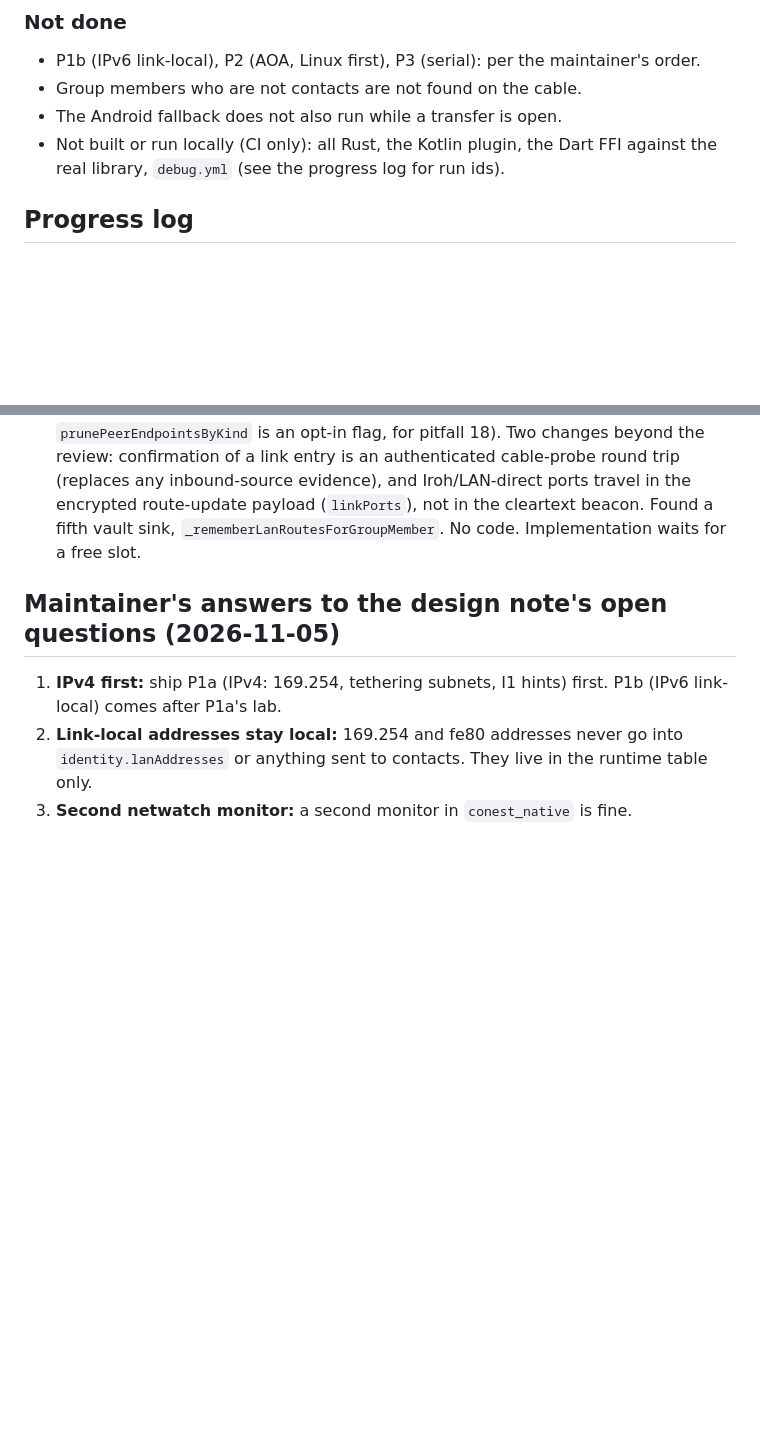
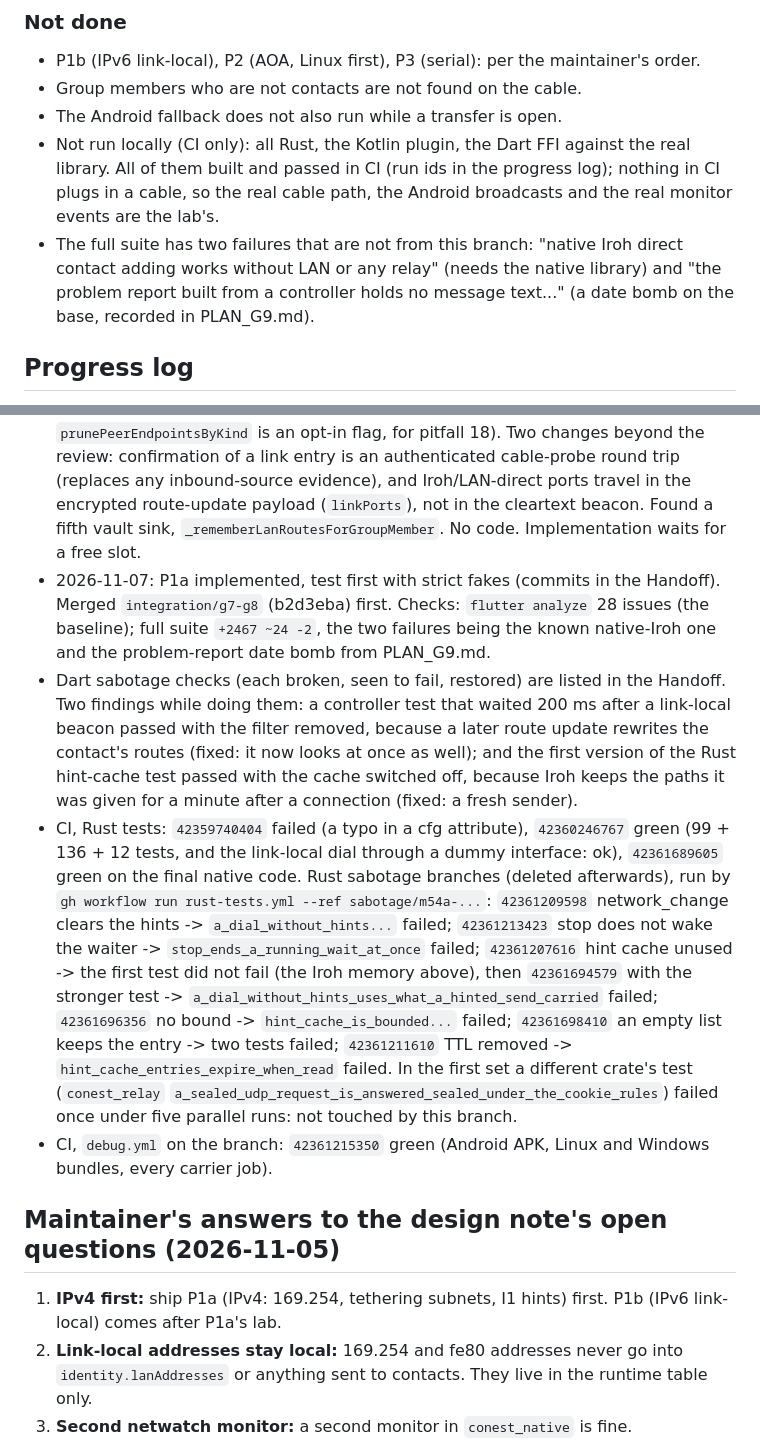
Before and after one commit to glitch-228/conest, a Markdown page: PLAN_M54a.md, 2 parts joined by grey strips. Rendered like a GitHub page; blank space fills up the shorter version.

Commit message:
M54a: handoff and progress log for P1a, with the CI and test results
Co-Authored-By: Claude Sonnet 5.5 <noreply@anthropic.com>

```diff
--- a/PLAN_M54a.md
+++ b/PLAN_M54a.md
@@ -331,12 +331,17 @@ After the first green debug run: phone 1 to Linux over USB tethering with Wi-Fi
 - P1b (IPv6 link-local), P2 (AOA, Linux first), P3 (serial): per the maintainer's order.
 - Group members who are not contacts are not found on the cable.
 - The Android fallback does not also run while a transfer is open.
-- Not built or run locally (CI only): all Rust, the Kotlin plugin, the Dart FFI against the real library, `debug.yml` (see the progress log for run ids).
+- Not run locally (CI only): all Rust, the Kotlin plugin, the Dart FFI against the real library. All of them built and passed in CI (run ids in the progress log); nothing in CI plugs in a cable, so the real cable path, the Android broadcasts and the real monitor events are the lab's.
+- The full suite has two failures that are not from this branch: "native Iroh direct contact adding works without LAN or any relay" (needs the native library) and "the problem report built from a controller holds no message text..." (a date bomb on the base, recorded in PLAN_G9.md).
 
 ## Progress log
 
 - 2026-11-04: design note written (no code). Checked the Today facts against the code, the Dart SDK 3.12.1 sources, Iroh 1.0.3 and netwatch 0.19.1; two spikes in the scratchpad (not in the repo) confirmed that Dart UDP ignores IPv6 scope ids and that `includeLinkLocal` hides 169.254. Corrections are in section 0. Decision: keep link-local out of `identity.lanAddresses` and out of everything sent to contacts, use a runtime link table. Waiting for the design review.
 - 2026-11-06: design note revised after the Opus review (H1, H2, M1-M4, LOWs; each checked in the code first, all confirmed; divergence: the link-scoped filter in `prunePeerEndpointsByKind` is an opt-in flag, for pitfall 18). Two changes beyond the review: confirmation of a link entry is an authenticated cable-probe round trip (replaces any inbound-source evidence), and Iroh/LAN-direct ports travel in the encrypted route-update payload (`linkPorts`), not in the cleartext beacon. Found a fifth vault sink, `_rememberLanRoutesForGroupMember`. No code. Implementation waits for a free slot.
+- 2026-11-07: P1a implemented, test first with strict fakes (commits in the Handoff). Merged `integration/g7-g8` (b2d3eba) first. Checks: `flutter analyze` 28 issues (the baseline); full suite `+2467 ~24 -2`, the two failures being the known native-Iroh one and the problem-report date bomb from PLAN_G9.md.
+- Dart sabotage checks (each broken, seen to fail, restored) are listed in the Handoff. Two findings while doing them: a controller test that waited 200 ms after a link-local beacon passed with the filter removed, because a later route update rewrites the contact's routes (fixed: it now looks at once as well); and the first version of the Rust hint-cache test passed with the cache switched off, because Iroh keeps the paths it was given for a minute after a connection (fixed: a fresh sender).
+- CI, Rust tests: `42359740404` failed (a typo in a cfg attribute), `42360246767` green (99 + 136 + 12 tests, and the link-local dial through a dummy interface: ok), `42361689605` green on the final native code. Rust sabotage branches (deleted afterwards), run by `gh workflow run rust-tests.yml --ref sabotage/m54a-...`: `42361209598` network_change clears the hints -> `a_dial_without_hints...` failed; `42361213423` stop does not wake the waiter -> `stop_ends_a_running_wait_at_once` failed; `42361207616` hint cache unused -> the first test did not fail (the Iroh memory above), then `42361694579` with the stronger test -> `a_dial_without_hints_uses_what_a_hinted_send_carried` failed; `42361696356` no bound -> `hint_cache_is_bounded...` failed; `42361698410` an empty list keeps the entry -> two tests failed; `42361211610` TTL removed -> `hint_cache_entries_expire_when_read` failed. In the first set a different crate's test (`conest_relay` `a_sealed_udp_request_is_answered_sealed_under_the_cookie_rules`) failed once under five parallel runs: not touched by this branch.
+- CI, `debug.yml` on the branch: `42361215350` green (Android APK, Linux and Windows bundles, every carrier job).
 
 ## Maintainer's answers to the design note's open questions (2026-11-05)
 
```
